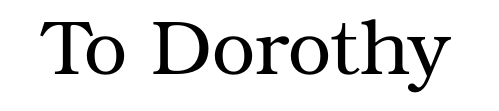
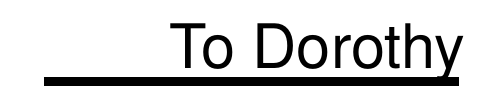
Before and after one commit to rljacobson/TIOFPL, a LaTeX thesis (main.tex): part of page 2 of 22, cut so that both start at the same text. Compiled offline with LaTeX, dvips and Ghostscript.

Commit message:
Fixed dedication formatting.

```diff
--- a/main.tex
+++ b/main.tex
@@ -179,6 +179,23 @@
 % Section Formatting
 \usepackage{titlesec}
 
+
+% Dedication
+\newcommand{\dedication}{To Dorothy}
+% Dedication formatting, very similar to chapter and part formatting below
+\newcommand{\dedicationstyle}[1]{{
+		\normalfont\fontsize{20}{20}\selectfont \sffamily
+		\makebox[2pt][l]{%\hspace-1.7cm
+					\rule[-6pt]{\widthof{ttttttt\dedication}}{3pt}
+
+		}
+		%	\upshape\Large\sffamily
+		\hspace{\widthof{ttttt}}
+		\vspace{-5pt}
+		#1
+}}
+
+
 % Chapter title formatting
 \titleformat{\chapter}[display]{\normalfont\fontsize{30}{20}\selectfont\itshape \sffamily}{
    \makebox[2pt][l]{\hspace{-1.7cm}
@@ -228,9 +245,6 @@
 	David Turner, University of Kent, Canterbury
 }
 
-
-\newcommand{\dedication}{To Dorothy}
-
 \newlength{\drop}
 \drop=0.1\textheight
 
@@ -252,12 +266,13 @@
 
 \maketitlepg
 
-% Dedication
+% Make Dedication
 \begin{flushleft}
 	\thispagestyle{empty}
 	\vspace*{\drop}
-	\huge
-	\dedication
+%	\huge
+%	\dedication
+	\dedicationstyle{\dedication}
 \end{flushleft}
 \clearpage
 
```
